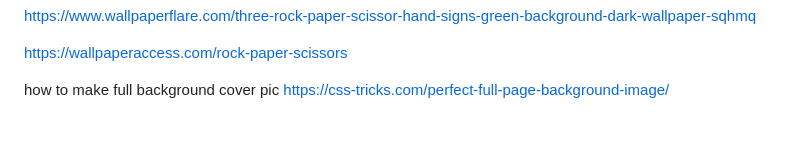
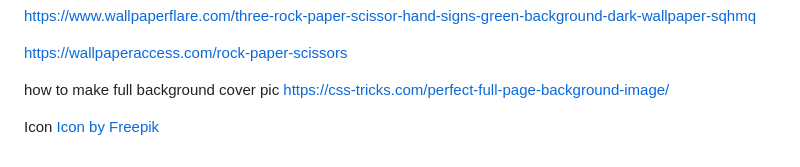
Before and after one commit to fbartosz86/PROJECT2, a Markdown page: README.md, the part around the change. Rendered like a GitHub page; blank space fills up the shorter version.

```diff
--- a/README.md
+++ b/README.md
@@ -16,3 +16,7 @@ background
 
 how to make full background cover pic
 <https://css-tricks.com/perfect-full-page-background-image/>
+
+
+Icon
+<a href="https://www.freepik.com/icon/rock-paper-scissors_6729598">Icon by Freepik</a>
```
Also changed, not shown: assets/images/1471494.png (deleted), assets/images/5580240.jpg (deleted), assets/images/5777384.png (deleted), assets/images/5777414.jpg (deleted), assets/images/5777436.png (deleted), assets/images/icon.png (added), 1 other file.
